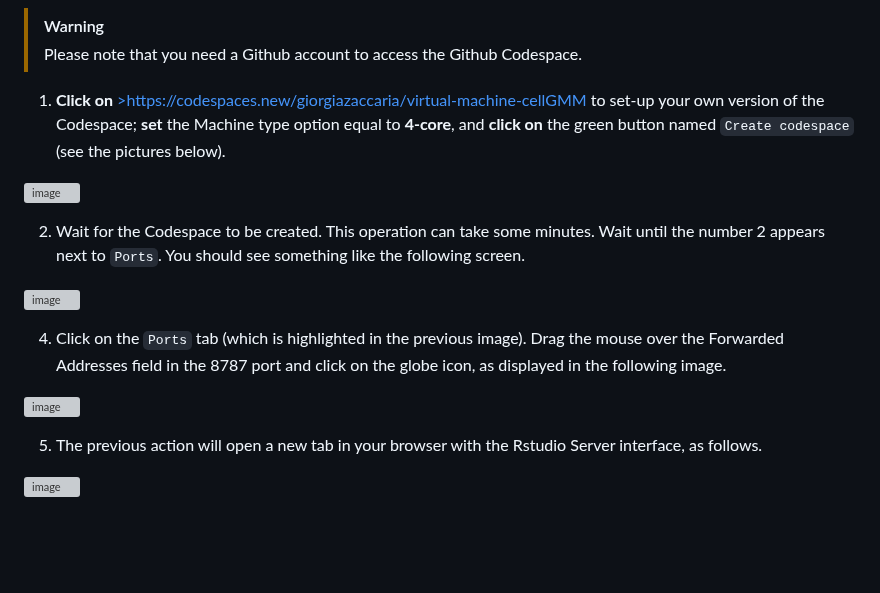
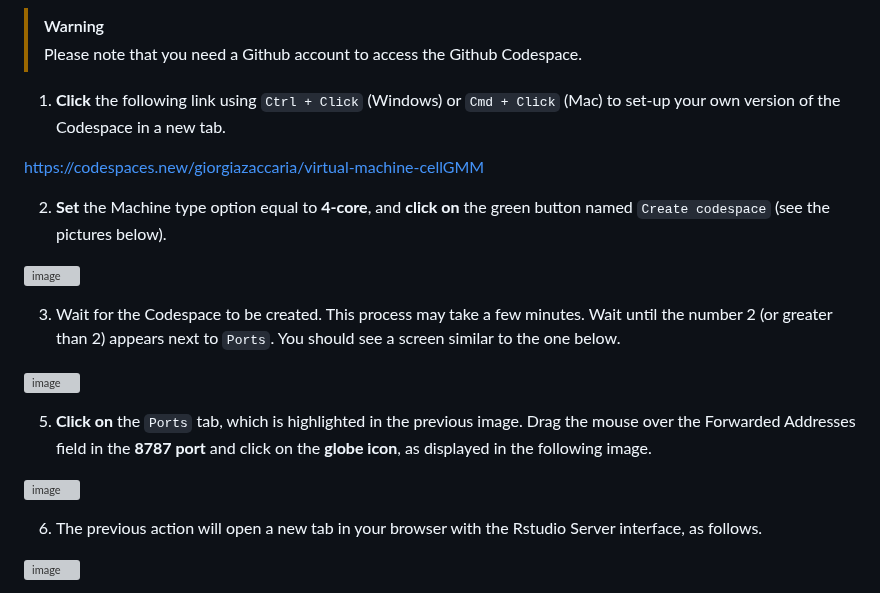
Before and after one commit to giorgiazaccaria/virtual-machine-cellGMM, a Markdown page: README.md, the part around the change. Rendered like a GitHub page; blank space fills up the shorter version; grey boxes are pictures that could not be loaded.

```diff
--- a/README.md
+++ b/README.md
@@ -16,19 +16,23 @@ We have prepared a **Github Codespace** that can be used to automatically set-up
 > [!WARNING]
 > Please note that you need a Github account to access the Github Codespace.
 
-1. **Click on** <a href="https://codespaces.new/giorgiazaccaria/virtual-machine-cellGMM" target="_blank" rel="noopener noreferrer">>https://codespaces.new/giorgiazaccaria/virtual-machine-cellGMM</a> to set-up your own version of the Codespace; **set** the Machine type option equal to **4-core**, and **click on** the green button named `Create codespace` (see the pictures below).
+1. **Click** the following link using `Ctrl + Click` (Windows) or `Cmd + Click` (Mac) to set-up your own version of the Codespace in a new tab.
+
+<a href="https://codespaces.new/giorgiazaccaria/virtual-machine-cellGMM" target="_blank" rel="noopener noreferrer">https://codespaces.new/giorgiazaccaria/virtual-machine-cellGMM</a>
+
+2.  **Set** the Machine type option equal to **4-core**, and **click on** the green button named `Create codespace` (see the pictures below).
 
 ![image](https://github.com/user-attachments/assets/6b2c4137-4ede-4950-ae28-14e7c89a6d83)
 
-2. Wait for the Codespace to be created. This operation can take some minutes. Wait until the number 2 appears next to `Ports`. You should see something like the following screen.
+3. Wait for the Codespace to be created. This process may take a few minutes. Wait until the number 2 (or greater than 2) appears next to `Ports`. You should see a screen similar to the one below.
 
 ![image](https://github.com/user-attachments/assets/f97af82d-1ac5-4307-bb67-0b54c795cb7e)
 
-4. Click on the `Ports` tab (which is highlighted in the previous image). Drag the mouse over the Forwarded Addresses field in the 8787 port and click on the globe icon, as displayed in the following image.
+5. **Click on** the `Ports` tab, which is highlighted in the previous image. Drag the mouse over the Forwarded Addresses field in the **8787 port** and click on the **globe icon**, as displayed in the following image.
 
 ![image](https://github.com/user-attachments/assets/7dd1b898-e1e3-4a62-9db5-acdfc25f4610)
 
-5. The previous action will open a new tab in your browser with the Rstudio Server interface, as follows.
+6. The previous action will open a new tab in your browser with the Rstudio Server interface, as follows.
 
 ![image](https://github.com/user-attachments/assets/1a6afe6b-73d9-4b13-8186-a6f131ae2419)
 
```
